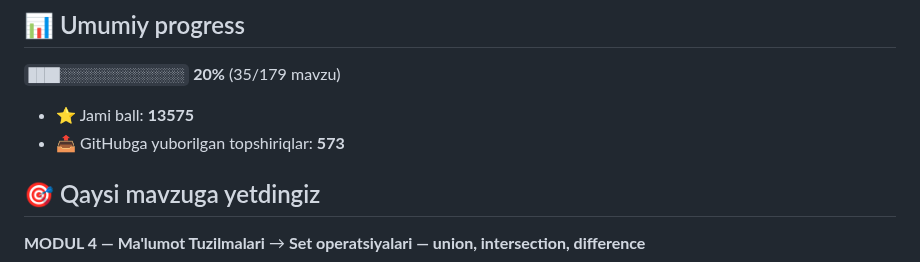
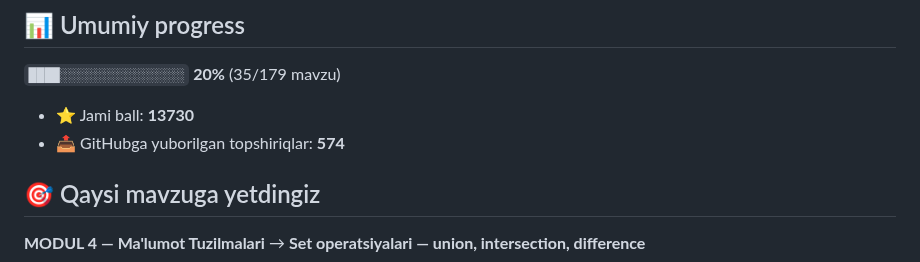
Before and after one commit to alorifkhojasaidolimkhon2-ship-it/aziz-academy-topshiriqlar, a Markdown page: README.md, the part around one of its changes. Rendered like a GitHub page.

Commit message:
docs: progress README yangilandi

```diff
--- a/README.md
+++ b/README.md
@@ -6,8 +6,8 @@
 
 `████░░░░░░░░░░░░░░░░` **20%**  (35/179 mavzu)
 
-- ⭐ Jami ball: **13575**
-- 📤 GitHubga yuborilgan topshiriqlar: **573**
+- ⭐ Jami ball: **13730**
+- 📤 GitHubga yuborilgan topshiriqlar: **574**
 
 ## 🎯 Qaysi mavzuga yetdingiz
 
```
Also changed, not shown: other parts of README.md (+1 -1 lines).
